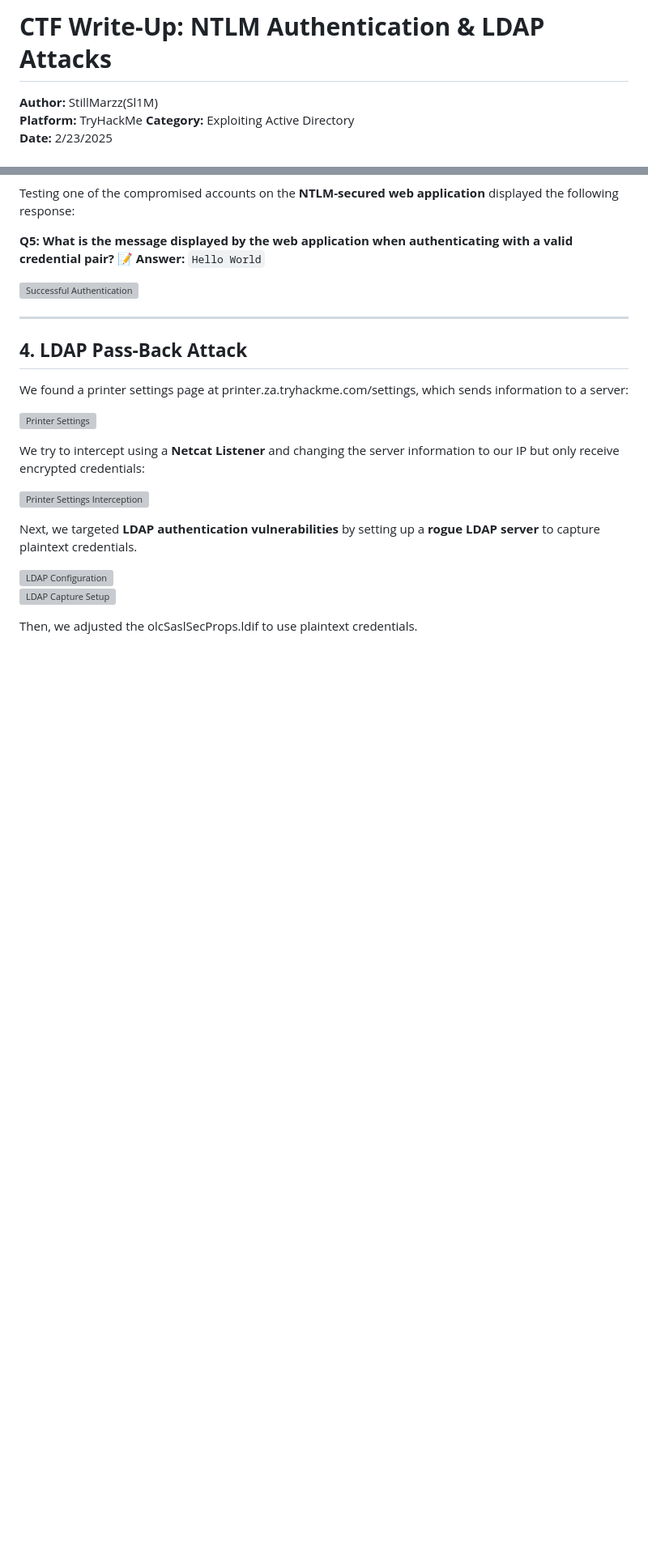
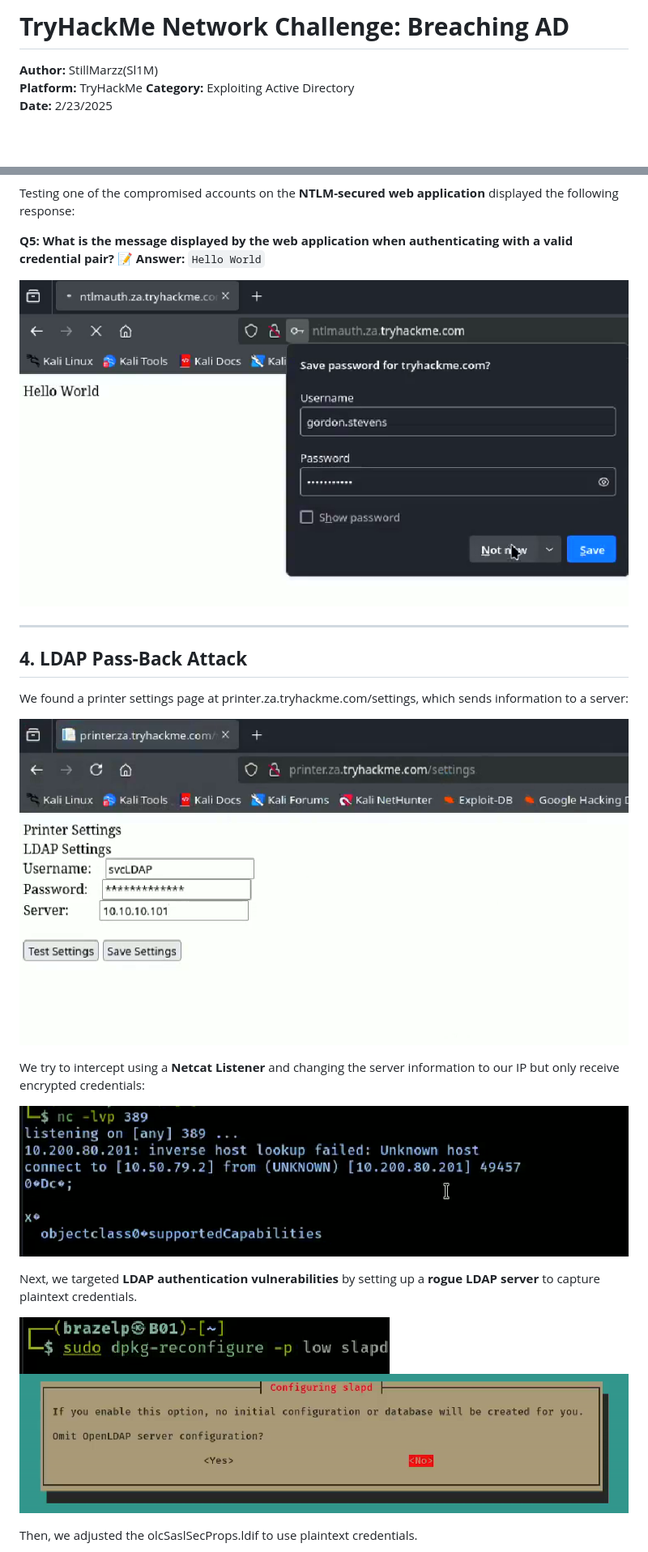
Before and after one commit to StillMarzz/Portfolio, a Markdown page: CTF-Writeups/Breaching AD.md, 2 parts joined by grey strips. Shown at 81% size. GitHub-like rendering; blank space fills up the shorter version; grey boxes are pictures that could not be loaded.

```diff
--- a/CTF-Writeups/Breaching AD.md
+++ b/CTF-Writeups/Breaching AD.md
@@ -1,4 +1,4 @@
-# **CTF Write-Up: NTLM Authentication & LDAP Attacks**
+# **TryHackMe Network Challenge: Breaching AD**
 
 **Author:** StillMarzz(Sl1M)
 **Platform:** TryHackMe
@@ -71,7 +71,7 @@ Testing one of the compromised accounts on the **NTLM-secured web application**
 **Q5: What is the message displayed by the web application when authenticating with a valid credential pair?**
 📝 **Answer:** `Hello World`
 
-![Successful Authentication](screenshots//Screenshot_20250223_130815.png)
+![Successful Authentication](.github/screenshots/Screenshot_20250223_130815.png)
 
 ---
 
@@ -79,16 +79,16 @@ Testing one of the compromised accounts on the **NTLM-secured web application**
 
 We found a printer settings page at printer.za.tryhackme.com/settings, which sends information to a server:
 
-![Printer Settings](screenshots//Screenshot_20250223_131411.png)
+![Printer Settings](.github/screenshots/Screenshot_20250223_131411.png)
 
 We try to intercept using a **Netcat Listener** and changing the server information to our IP but only receive encrypted credentials:
 
-![Printer Settings Interception](screenshots//Screenshot_20250223_131538.png)
+![Printer Settings Interception](.github/screenshots/Screenshot_20250223_131538.png)
 
 Next, we targeted **LDAP authentication vulnerabilities** by setting up a **rogue LDAP server** to capture plaintext credentials.
 
-![LDAP Configuration](screenshots//Screenshot_20250223_131608.png)
-![LDAP Capture Setup](screenshots//Screenshot_20250223_131702.png)
+![LDAP Configuration](.github/screenshots/Screenshot_20250223_131608.png)
+![LDAP Capture Setup](.github/screenshots/Screenshot_20250223_131702.png)
 
 Then, we adjusted the olcSaslSecProps.ldif to use plaintext credentials.
 
```
Also changed, not shown: other parts of CTF-Writeups/Breaching AD.md (+27 -27 lines).
